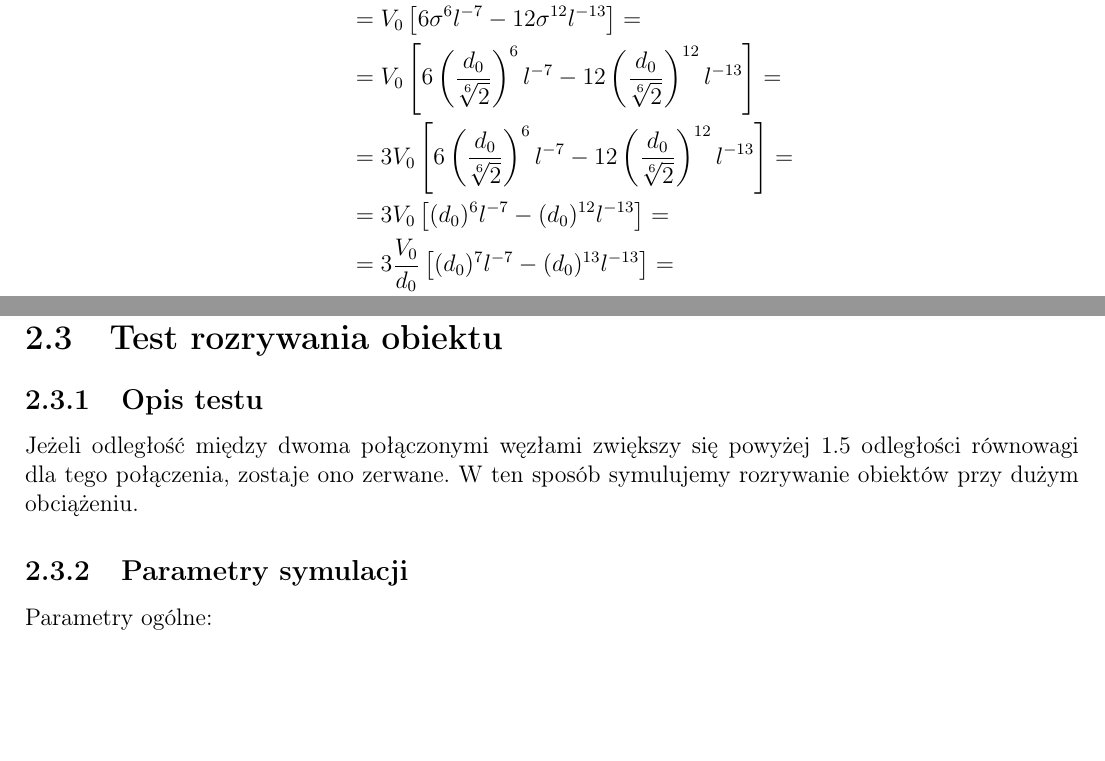
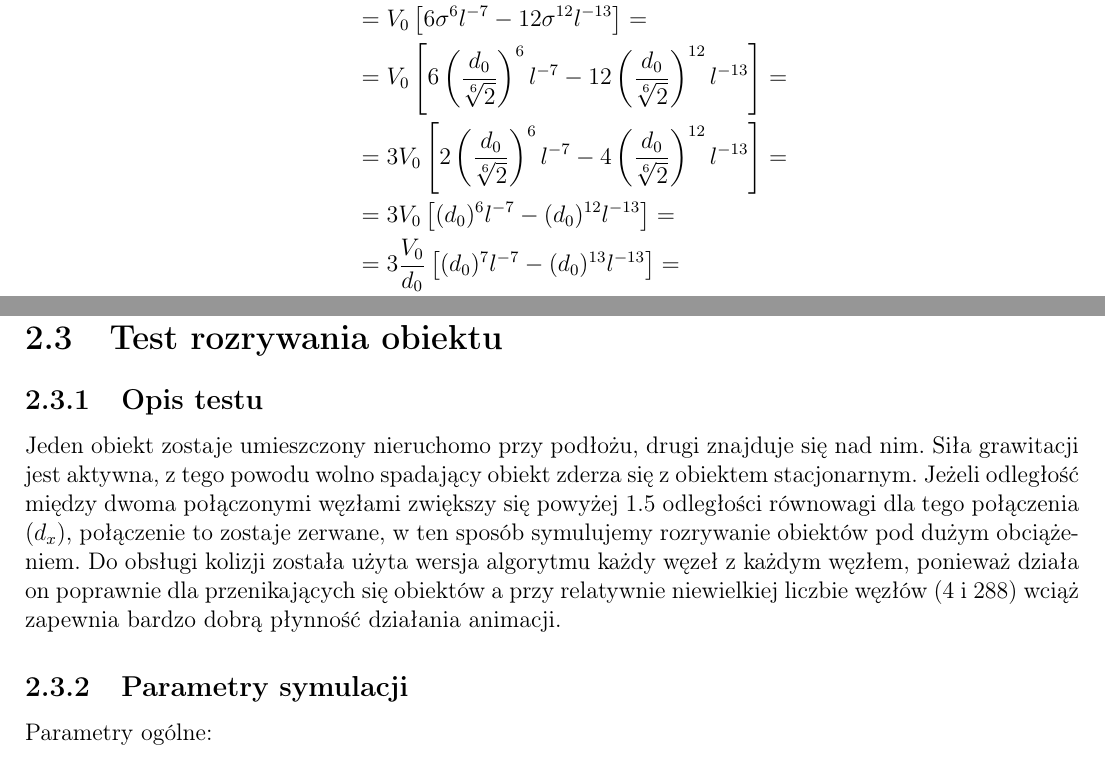
Before and after one commit to theYiome/elastic-objects-rs, a LaTeX document (doc/raport.tex): two parts of pages 4 and 9 of 14, joined at a grey line, cut so that both start at the same text, the shorter picture padded with empty space. Compiled offline with pdfLaTeX.

Commit message:
"Test rozrywania obiektu" filled

```diff
--- a/doc/raport.tex
+++ b/doc/raport.tex
@@ -68,7 +68,7 @@
         &= V_0 \left[ \sigma^{12}(-12)l^{-13} - \sigma^{6}(-6)l^{-7} \right] =\\
         &= V_0 \left[ 6\sigma^{6}l^{-7} - 12\sigma^{12}l^{-13} \right] =\\
         &= V_0 \left[ 6 \left(\frac{d_0}{\sqrt[6]{2}}\right)^{6} l^{-7} - 12 \left(\frac{d_0}{\sqrt[6]{2}}\right)^{12} l^{-13} \right] =\\
-        &= 3 V_0 \left[ 6 \left(\frac{d_0}{\sqrt[6]{2}}\right)^{6} l^{-7} - 12 \left(\frac{d_0}{\sqrt[6]{2}}\right)^{12} l^{-13} \right] =\\
+        &= 3 V_0 \left[ 2 \left(\frac{d_0}{\sqrt[6]{2}}\right)^{6} l^{-7} - 4 \left(\frac{d_0}{\sqrt[6]{2}}\right)^{12} l^{-13} \right] =\\
         &= 3 V_0 \left[ (d_{0})^{6} l^{-7} - (d_{0})^{12} l^{-13} \right] =\\
         &= 3 \frac{V_0}{d_0} \left[ (d_{0})^{7} l^{-7} - (d_{0})^{13} l^{-13} \right] =\\
         &= 3\frac{V_0}{d_0} \left[ \left(\frac{d_0}{l}\right)^{7} - \left(\frac{d_0}{l}\right)^{13} \right]
@@ -222,8 +222,14 @@
 
     \section{Test rozrywania obiektu}
     \subsection{Opis testu}
-    Jeżeli odległość między dwoma połączonymi węzłami zwiększy się powyżej 1.5 odległości równowagi dla
-    tego połączenia, zostaje ono zerwane. W ten sposób symulujemy rozrywanie obiektów przy dużym obciążeniu.
+    Jeden obiekt zostaje umieszczony nieruchomo przy podłożu, drugi znajduje się nad nim. Siła grawitacji
+    jest aktywna, z tego powodu wolno spadający obiekt zderza się z obiektem stacjonarnym.
+    Jeżeli odległość między dwoma połączonymi węzłami zwiększy się powyżej $1.5$ odległości równowagi dla
+    tego połączenia ($d_x$), połączenie to zostaje zerwane, w ten sposób symulujemy rozrywanie obiektów pod dużym
+    obciążeniem. Do obsługi kolizji została użyta wersja algorytmu każdy węzeł z każdym węzłem, ponieważ
+    działa on poprawnie dla przenikających się obiektów a przy relatywnie niewielkiej liczbie
+    węzłów ($4$ i $288$) wciąż zapewnia bardzo dobrą płynność działania animacji.
+
 
     \subsection{Parametry symulacji}
     Parametry ogólne:
```
Also changed, not shown: 1 other file.
